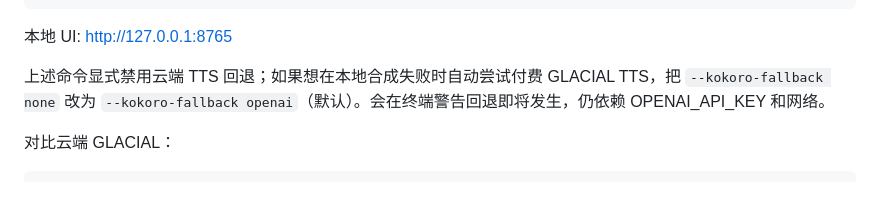
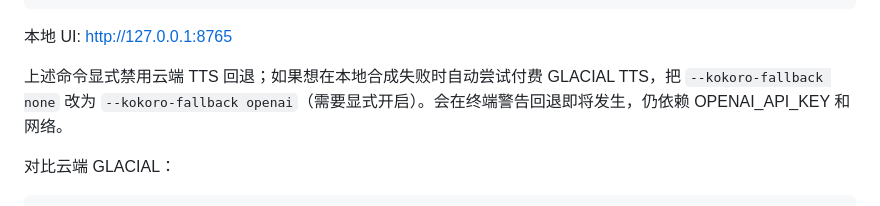
Before and after one commit to niehmanyo/ultronai, a Markdown page: harness/docs/VOICEOS_KOKORO_INT8_ZH.md, the part around the change. Drawn GitHub-style.

Commit message:
fix(voiceos): require explicit opt-in to paid GLACIAL fallback instead of surprise charges

```diff
--- a/harness/docs/VOICEOS_KOKORO_INT8_ZH.md
+++ b/harness/docs/VOICEOS_KOKORO_INT8_ZH.md
@@ -70,7 +70,7 @@ python -u voiceos/core.py \
 
 本地 UI: http://127.0.0.1:8765
 
-上述命令显式禁用云端 TTS 回退；如果想在本地合成失败时自动尝试付费 GLACIAL TTS，把 `--kokoro-fallback none` 改为 `--kokoro-fallback openai`（默认）。会在终端警告回退即将发生，仍依赖 OPENAI_API_KEY 和网络。
+上述命令显式禁用云端 TTS 回退；如果想在本地合成失败时自动尝试付费 GLACIAL TTS，把 `--kokoro-fallback none` 改为 `--kokoro-fallback openai`（需要显式开启）。会在终端警告回退即将发生，仍依赖 OPENAI_API_KEY 和网络。
 
 对比云端 GLACIAL：
 
```
